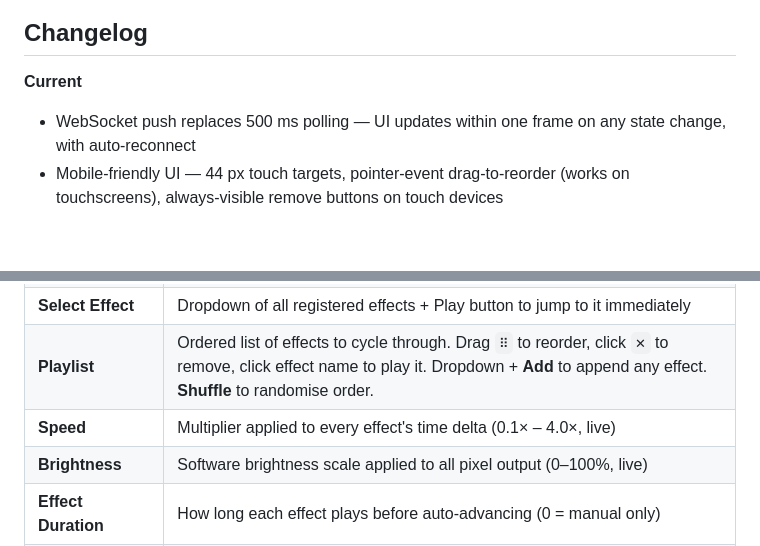
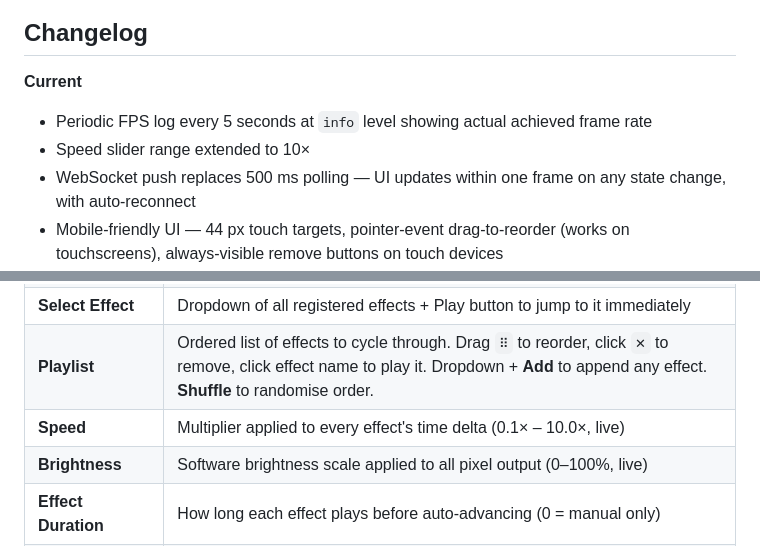
Before and after one commit to mdellavo/led-controller, a Markdown page: README.md, 2 parts joined by grey strips. Rendered like a GitHub page; blank space fills up the shorter version.

Commit message:
Update README: FPS logging, speed range 10x
Co-Authored-By: Claude Sonnet 4.6 <noreply@anthropic.com>

```diff
--- a/README.md
+++ b/README.md
@@ -24,6 +24,8 @@ A Rust web server for controlling WS2812B LED strips (NeoPixels) on a Raspberry
 ## Changelog
 
 **Current**
+- Periodic FPS log every 5 seconds at `info` level showing actual achieved frame rate
+- Speed slider range extended to 10×
 - WebSocket push replaces 500 ms polling — UI updates within one frame on any state change, with auto-reconnect
 - Mobile-friendly UI — 44 px touch targets, pointer-event drag-to-reorder (works on touchscreens), always-visible remove buttons on touch devices
 - Persist UI state (playlist, speed, brightness, gamma, color order, durations) across restarts via `led-state.json`
@@ -236,7 +238,7 @@ Open `http://<pi-ip>:3000` in a browser.
 | **Controls** | Start, Next, Stop |
 | **Select Effect** | Dropdown of all registered effects + Play button to jump to it immediately |
 | **Playlist** | Ordered list of effects to cycle through. Drag `⠿` to reorder, click `✕` to remove, click effect name to play it. Dropdown + **Add** to append any effect. **Shuffle** to randomise order. |
-| **Speed** | Multiplier applied to every effect's time delta (0.1× – 4.0×, live) |
+| **Speed** | Multiplier applied to every effect's time delta (0.1× – 10.0×, live) |
 | **Brightness** | Software brightness scale applied to all pixel output (0–100%, live) |
 | **Effect Duration** | How long each effect plays before auto-advancing (0 = manual only) |
 | **Transition Durations** | Separate sliders for fade-in, crossfade, and fade-out |
```
